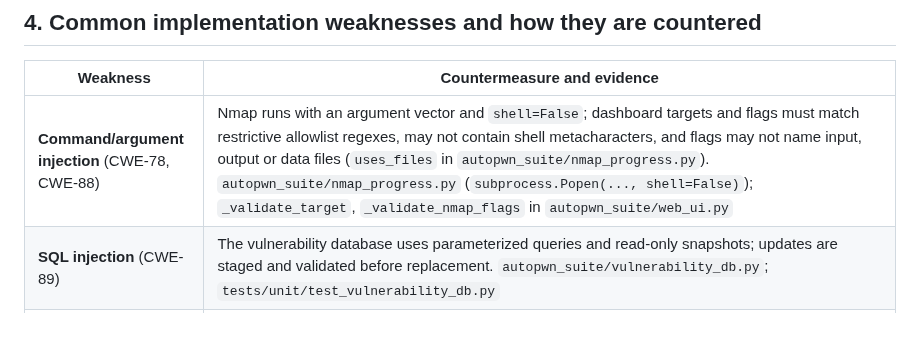
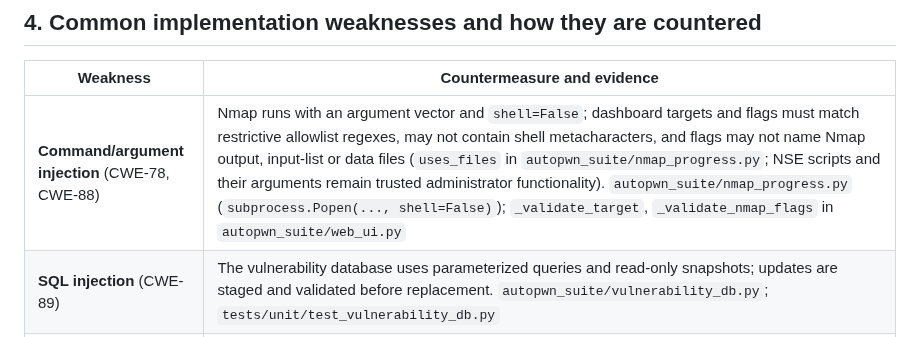
Before and after one commit to GamehunterKaan/AutoPWN-Suite, a Markdown page: docs/ASSURANCE_CASE.md, the part around the change. GitHub-like rendering.

Commit message:
Qualify the ASSURANCE_CASE claim about dashboard file options
The CWE-78/88 row said dashboard flags "may not name input, output or data
files". That overstates uses_files: it refuses the Nmap output, input-list,
data and stylesheet options, while NSE scripts and their arguments
(--script, --script-args-file) stay trusted administrator functionality, as
THREAT_MODEL.md already says. The row now names what is covered and the
exception.

Co-Authored-By: Claude Sonnet 5.5 <noreply@anthropic.com>
Signed-off-by: Kaan Gültekin <kaan@kaangultekin.net>

```diff
--- a/docs/ASSURANCE_CASE.md
+++ b/docs/ASSURANCE_CASE.md
@@ -75,7 +75,7 @@ Each row argues the principle is applied, with inspectable evidence.
 
 | Weakness | Countermeasure and evidence |
 | --- | --- |
-| **Command/argument injection** (CWE-78, CWE-88) | Nmap runs with an argument vector and `shell=False`; dashboard targets and flags must match restrictive allowlist regexes, may not contain shell metacharacters, and flags may not name input, output or data files (`uses_files` in `autopwn_suite/nmap_progress.py`). `autopwn_suite/nmap_progress.py` (`subprocess.Popen(..., shell=False)`); `_validate_target`, `_validate_nmap_flags` in `autopwn_suite/web_ui.py` |
+| **Command/argument injection** (CWE-78, CWE-88) | Nmap runs with an argument vector and `shell=False`; dashboard targets and flags must match restrictive allowlist regexes, may not contain shell metacharacters, and flags may not name Nmap output, input-list or data files (`uses_files` in `autopwn_suite/nmap_progress.py`; NSE scripts and their arguments remain trusted administrator functionality). `autopwn_suite/nmap_progress.py` (`subprocess.Popen(..., shell=False)`); `_validate_target`, `_validate_nmap_flags` in `autopwn_suite/web_ui.py` |
 | **SQL injection** (CWE-89) | The vulnerability database uses parameterized queries and read-only snapshots; updates are staged and validated before replacement. `autopwn_suite/vulnerability_db.py`; `tests/unit/test_vulnerability_db.py` |
 | **Cross-site scripting** (CWE-79) | Dashboard values are escaped before insertion into markup (`esc()` in `app.js`, `escape()` in `web_security.js`, `html.escape` in report generation); a vulnerability's severity reaches a class attribute or the page only as one of five fixed words (`sevClass()` in `app.js`) and its CVSS score is escaped, because a copied vulnerability database controls both. Profile metadata injection was fixed in v2.6.1 (AUTOPWN-SA-2026-002). `tests/unit/test_web_ui_behavior.py`, `tests/unit/test_web_ui_review.py`, `tests/unit/test_web_security_ui.py` |
 | **Cross-site request forgery** (CWE-352) | Per-session CSRF tokens on all non-GET requests plus same-origin checks and `SameSite=Strict` cookies. `tests/unit/test_web_auth.py` |
```
